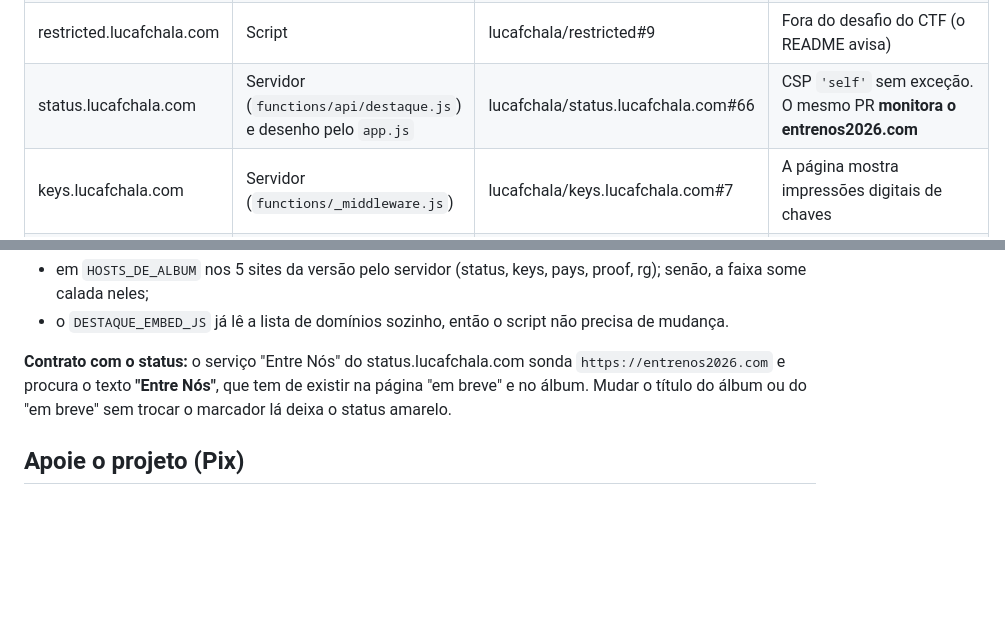
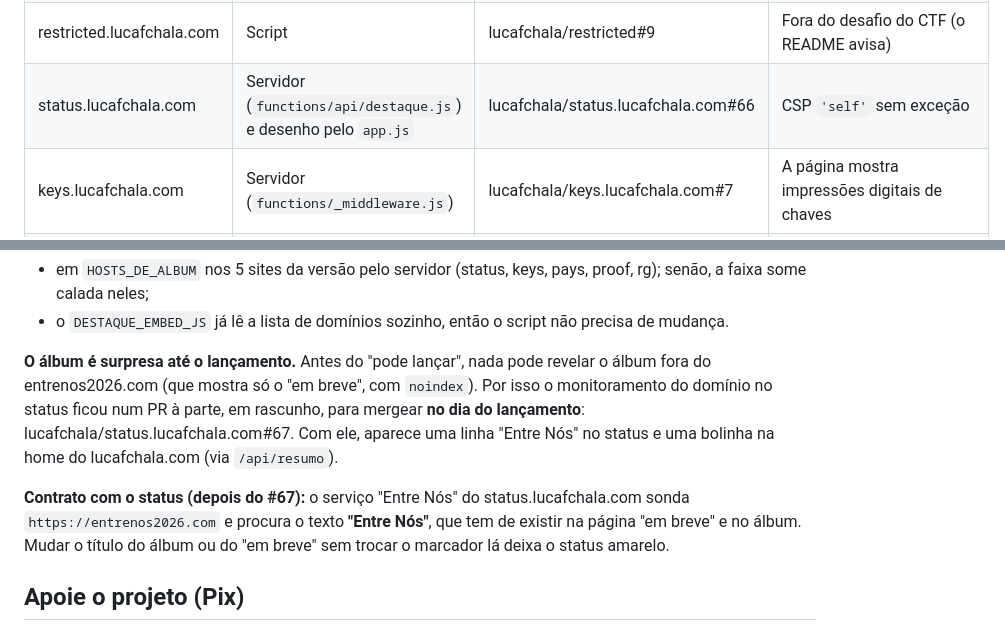
Before and after one commit to lucafchala/fotos, a Markdown page: docs/ALBUM.md, 2 parts joined by grey strips. Drawn GitHub-style; blank space fills up the shorter version.

Commit message:
docs(album): monitoramento do entrenos2026.com só no lançamento (status#67)
Co-Authored-By: Claude Opus 5.5 <noreply@anthropic.com>

```diff
--- a/docs/ALBUM.md
+++ b/docs/ALBUM.md
@@ -105,7 +105,7 @@ O aviso aparece em **todos os sites do ecossistema**, de dois jeitos.
 | treino.lucafchala.com | Script | lucafchala/treino.lucafchala.com#1 | Sem CSP |
 | spectral-drift.lucafchala.com | Script | lucafchala/spectral-drift#4 | Sem CSP |
 | restricted.lucafchala.com | Script | lucafchala/restricted#9 | Fora do desafio do CTF (o README avisa) |
-| status.lucafchala.com | Servidor (`functions/api/destaque.js`) e desenho pelo `app.js` | lucafchala/status.lucafchala.com#66 | CSP `'self'` sem exceção. O mesmo PR **monitora o entrenos2026.com** |
+| status.lucafchala.com | Servidor (`functions/api/destaque.js`) e desenho pelo `app.js` | lucafchala/status.lucafchala.com#66 | CSP `'self'` sem exceção |
 | keys.lucafchala.com | Servidor (`functions/_middleware.js`) | lucafchala/keys.lucafchala.com#7 | A página mostra impressões digitais de chaves |
 | pays.lucafchala.com | Servidor (`functions/_middleware.js`) | lucafchala/pays.lucafchala.com#6 | Assinaturas no `localStorage` |
 | proof.lucafchala.com | Servidor (`functions/_middleware.js`) | lucafchala/proof.lucafchala.com#10 | Continua **sem JavaScript nenhum** |
@@ -126,7 +126,9 @@ O aviso aparece em **todos os sites do ecossistema**, de dois jeitos.
 - em `HOSTS_DE_ALBUM` nos 5 sites da versão pelo servidor (status, keys, pays, proof, rg); senão, a faixa some calada neles;
 - o `DESTAQUE_EMBED_JS` já lê a lista de domínios sozinho, então o script não precisa de mudança.
 
-**Contrato com o status:** o serviço "Entre Nós" do status.lucafchala.com sonda `https://entrenos2026.com` e procura o texto **"Entre Nós"**, que tem de existir na página "em breve" e no álbum. Mudar o título do álbum ou do "em breve" sem trocar o marcador lá deixa o status amarelo.
+**O álbum é surpresa até o lançamento.** Antes do "pode lançar", nada pode revelar o álbum fora do entrenos2026.com (que mostra só o "em breve", com `noindex`). Por isso o monitoramento do domínio no status ficou num PR à parte, em rascunho, para mergear **no dia do lançamento**: lucafchala/status.lucafchala.com#67. Com ele, aparece uma linha "Entre Nós" no status e uma bolinha na home do lucafchala.com (via `/api/resumo`).
+
+**Contrato com o status (depois do #67):** o serviço "Entre Nós" do status.lucafchala.com sonda `https://entrenos2026.com` e procura o texto **"Entre Nós"**, que tem de existir na página "em breve" e no álbum. Mudar o título do álbum ou do "em breve" sem trocar o marcador lá deixa o status amarelo.
 
 ## Apoie o projeto (Pix)
 
```
